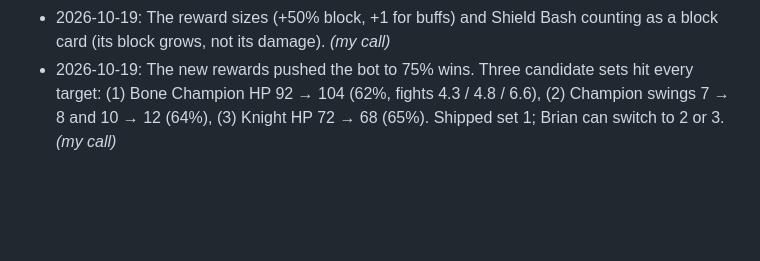
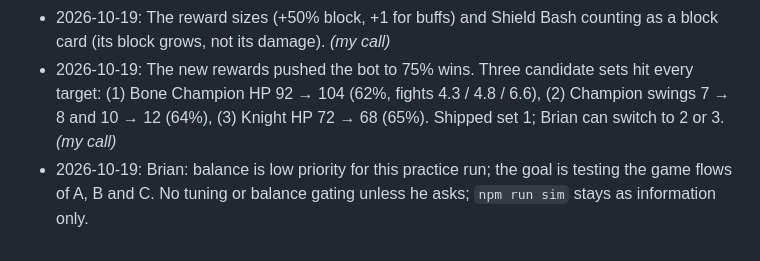
Before and after one commit to crabtoast90-dev/practice-pace-lab, a Markdown page: DECISIONS.md, the part around the change. Drawn GitHub-style; blank space fills up the shorter version.

Commit message:
Rules: balance is information only for this practice run (Brian's call)
Co-Authored-By: Claude Opus 5.5 <noreply@anthropic.com>
Claude-Session: https://claude.ai/code/session_013drPUB8JeVtD9ssr2KZ9kH

```diff
--- a/DECISIONS.md
+++ b/DECISIONS.md
@@ -33,3 +33,4 @@ One dated line per decision. Lines marked *(my call)* are technical or naming ca
 - 2026-10-19: Brian: "Combos only worked for attacks but not block." He picked option 2: each family gets its own combo reward from the 3rd card on. Attacks and finishers +25% damage (as before), block cards +50% block, buffs +1 (Battle Cry +3 strength, Focus draws 3). Block and buff cards now also get the combo banner, flash and camera punch-in.
 - 2026-10-19: The reward sizes (+50% block, +1 for buffs) and Shield Bash counting as a block card (its block grows, not its damage). *(my call)*
 - 2026-10-19: The new rewards pushed the bot to 75% wins. Three candidate sets hit every target: (1) Bone Champion HP 92 → 104 (62%, fights 4.3 / 4.8 / 6.6), (2) Champion swings 7 → 8 and 10 → 12 (64%), (3) Knight HP 72 → 68 (65%). Shipped set 1; Brian can switch to 2 or 3. *(my call)*
+- 2026-10-19: Brian: balance is low priority for this practice run; the goal is testing the game flows of A, B and C. No tuning or balance gating unless he asks; `npm run sim` stays as information only.
```
Also changed, not shown: CLAUDE.md (+1 -1 lines), PLAN.md (+3 -3 lines).
